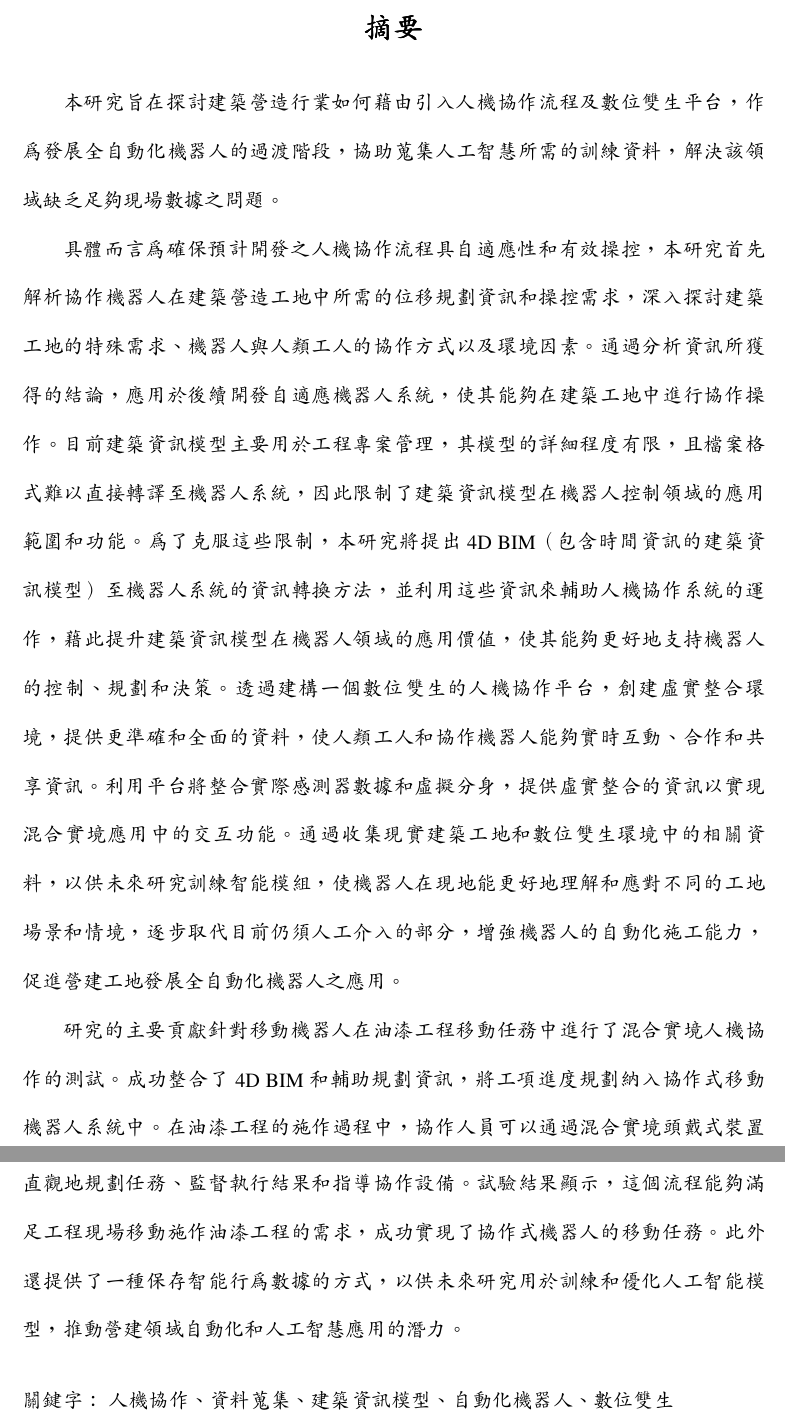
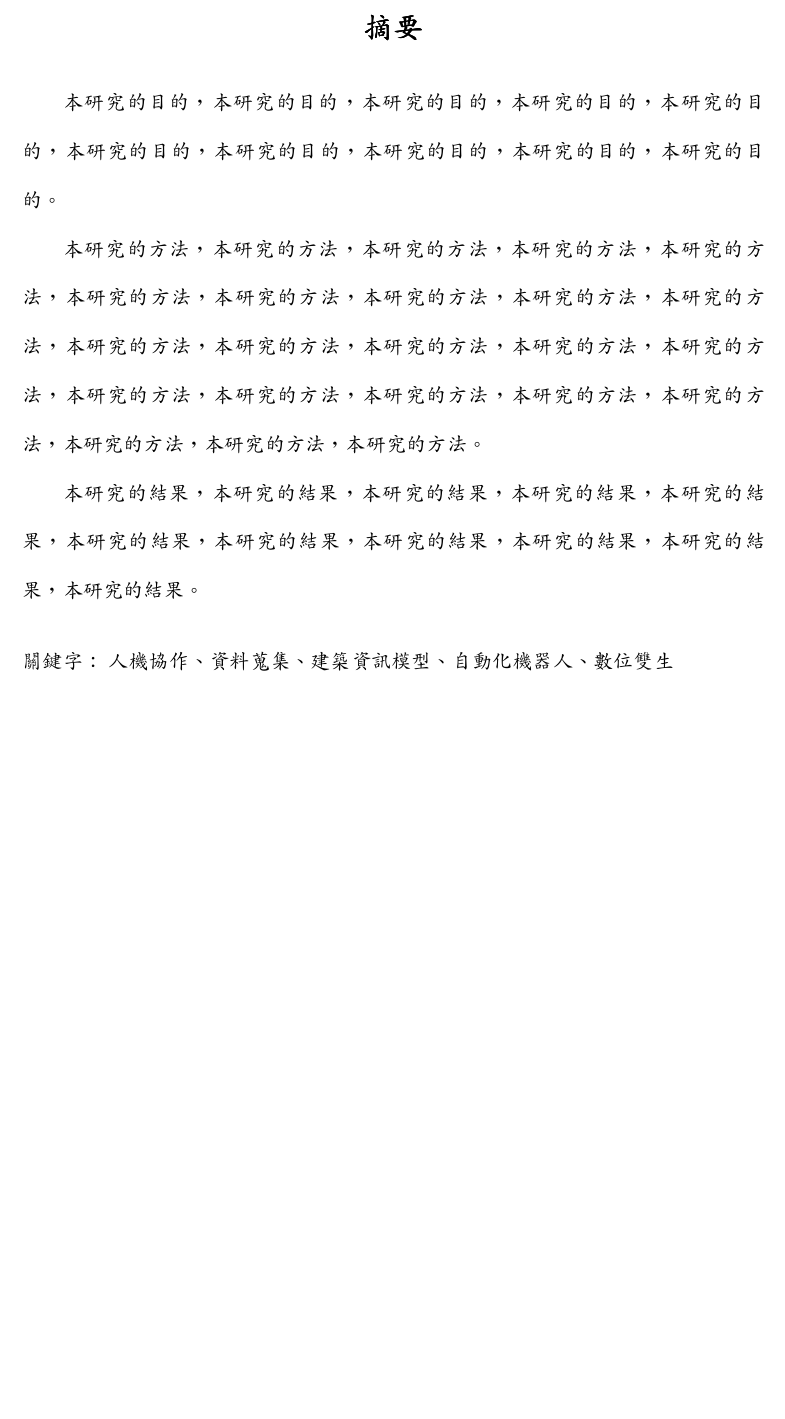
Before and after one commit to jerryhuangyu/NckuXRLabThesisTemplate, a LaTeX thesis (main.tex, which reads contents/zhAbstract.tex): two parts of pages 2 and 3 of 20 before the commit and part of page 2 of 19 after it, the two joined at a grey line, cut so that both start at the same text, the shorter picture padded with empty space. Compiled offline with pdfLaTeX.

Commit message:
update: Example text for zh abstract

```diff
--- a/contents/zhAbstract.tex
+++ b/contents/zhAbstract.tex
@@ -1,11 +1,11 @@
 %目的
-本研究旨在探討建築營造行業如何藉由引入人機協作流程及數位雙生平台，作為發展全自動化機器人的過渡階段，協助蒐集人工智慧所需的訓練資料，解決該領域缺乏足夠現場數據之問題。
+本研究的目的，本研究的目的，本研究的目的，本研究的目的，本研究的目的，本研究的目的，本研究的目的，本研究的目的，本研究的目的，本研究的目的。
 
 %方法
-具體而言為確保預計開發之人機協作流程具自適應性和有效操控，本研究首先解析協作機器人在建築營造工地中所需的位移規劃資訊和操控需求，深入探討建築工地的特殊需求、機器人與人類工人的協作方式以及環境因素。通過分析資訊所獲得的結論，應用於後續開發自適應機器人系統，使其能夠在建築工地中進行協作操作。目前建築資訊模型主要用於工程專案管理，其模型的詳細程度有限，且檔案格式難以直接轉譯至機器人系統，因此限制了建築資訊模型在機器人控制領域的應用範圍和功能。為了克服這些限制，本研究將提出 4D BIM（包含時間資訊的建築資訊模型）至機器人系統的資訊轉換方法，並利用這些資訊來輔助人機協作系統的運作，藉此提升建築資訊模型在機器人領域的應用價值，使其能夠更好地支持機器人的控制、規劃和決策。透過建構一個數位雙生的人機協作平台，創建虛實整合環境，提供更準確和全面的資料，使人類工人和協作機器人能夠實時互動、合作和共享資訊。利用平台將整合實際感測器數據和虛擬分身，提供虛實整合的資訊以實現混合實境應用中的交互功能。通過收集現實建築工地和數位雙生環境中的相關資料，以供未來研究訓練智能模組，使機器人在現地能更好地理解和應對不同的工地場景和情境，逐步取代目前仍須人工介入的部分，增強機器人的自動化施工能力，促進營建工地發展全自動化機器人之應用。
+本研究的方法，本研究的方法，本研究的方法，本研究的方法，本研究的方法，本研究的方法，本研究的方法，本研究的方法，本研究的方法，本研究的方法，本研究的方法，本研究的方法，本研究的方法，本研究的方法，本研究的方法，本研究的方法，本研究的方法，本研究的方法，本研究的方法，本研究的方法，本研究的方法，本研究的方法，本研究的方法。
 
 %結果
-研究的主要貢獻針對移動機器人在油漆工程移動任務中進行了混合實境人機協作的測試。成功整合了 4D BIM 和輔助規劃資訊，將工項進度規劃納入協作式移動機器人系統中。在油漆工程的施作過程中，協作人員可以通過混合實境頭戴式裝置直觀地規劃任務、監督執行結果和指導協作設備。試驗結果顯示，這個流程能夠滿足工程現場移動施作油漆工程的需求，成功實現了協作式機器人的移動任務。此外還提供了一種保存智能行為數據的方式，以供未來研究用於訓練和優化人工智能模型，推動營建領域自動化和人工智慧應用的潛力。
+本研究的結果，本研究的結果，本研究的結果，本研究的結果，本研究的結果，本研究的結果，本研究的結果，本研究的結果，本研究的結果，本研究的結果，本研究的結果。
 
 \begin{flushleft}
 \mbox{{\bf 關鍵字}： 人機協作、資料蒐集、建築資訊模型、自動化機器人、數位雙生}
```
